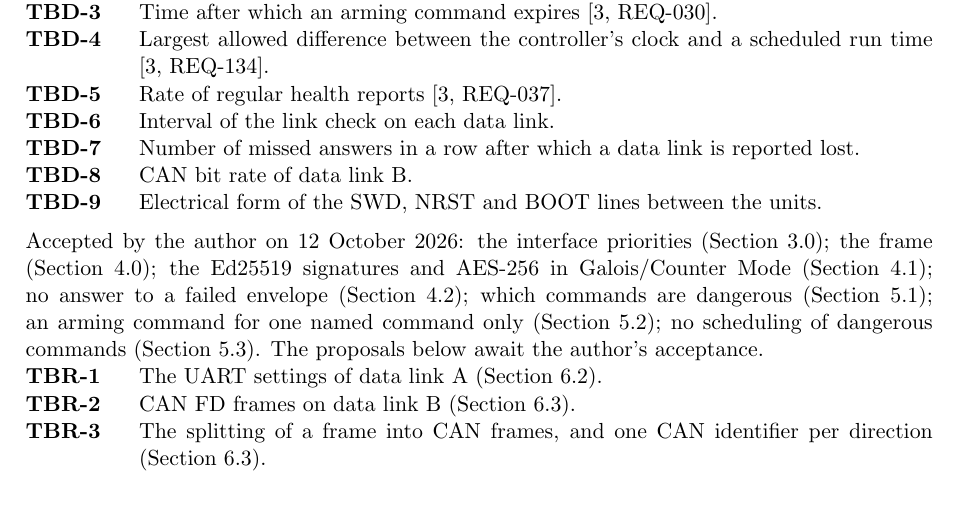
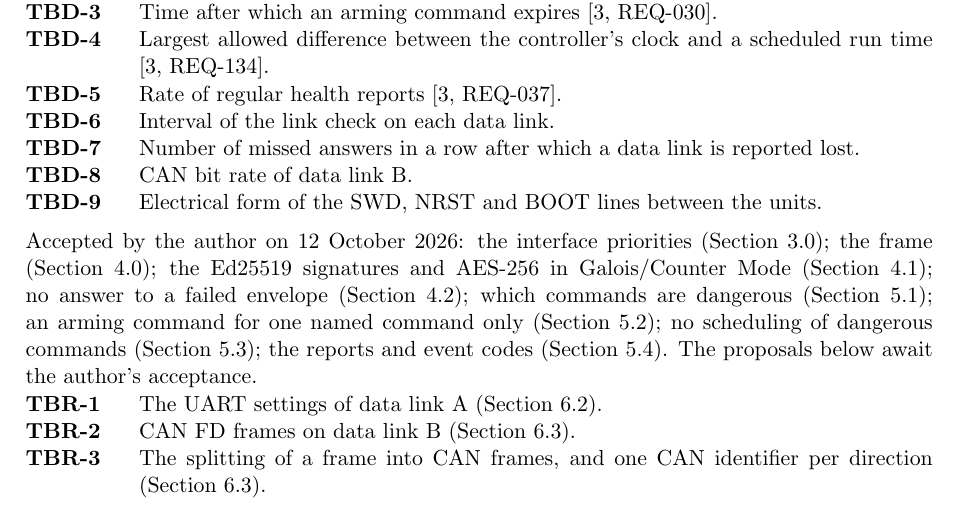
Before and after one commit to Tocki28/fail-safe-in-orbit-reprogramming, a LaTeX document (docs/interfaces/main.tex): part of page 12 of 12, cut so that both start at the same text. Compiled offline with pdfLaTeX.

Commit message:
Interfaces 5.4 accepted: reports and event codes
Co-Authored-By: Claude Opus 5.5 <noreply@anthropic.com>

```diff
--- a/docs/interfaces/main.tex
+++ b/docs/interfaces/main.tex
@@ -735,7 +735,7 @@ The values below are not yet known.
 Galois/Counter Mode (Section~4.1); no answer to a failed envelope
 (Section~4.2); which commands are dangerous (Section~5.1); an arming command
 for one named command only (Section~5.2); no scheduling of dangerous commands
-(Section~5.3). The
+(Section~5.3); the reports and event codes (Section~5.4). The
 proposals below await the author's acceptance.
 \begin{description}
 \tbritem{uart}{The UART settings of data link A (Section~6.2).}
```
Also changed, not shown: docs/interfaces/Interface-Design_Fail-Safe-In-Orbit-Reprogramming_Iss1_Rev0_DRAFT.pdf.
